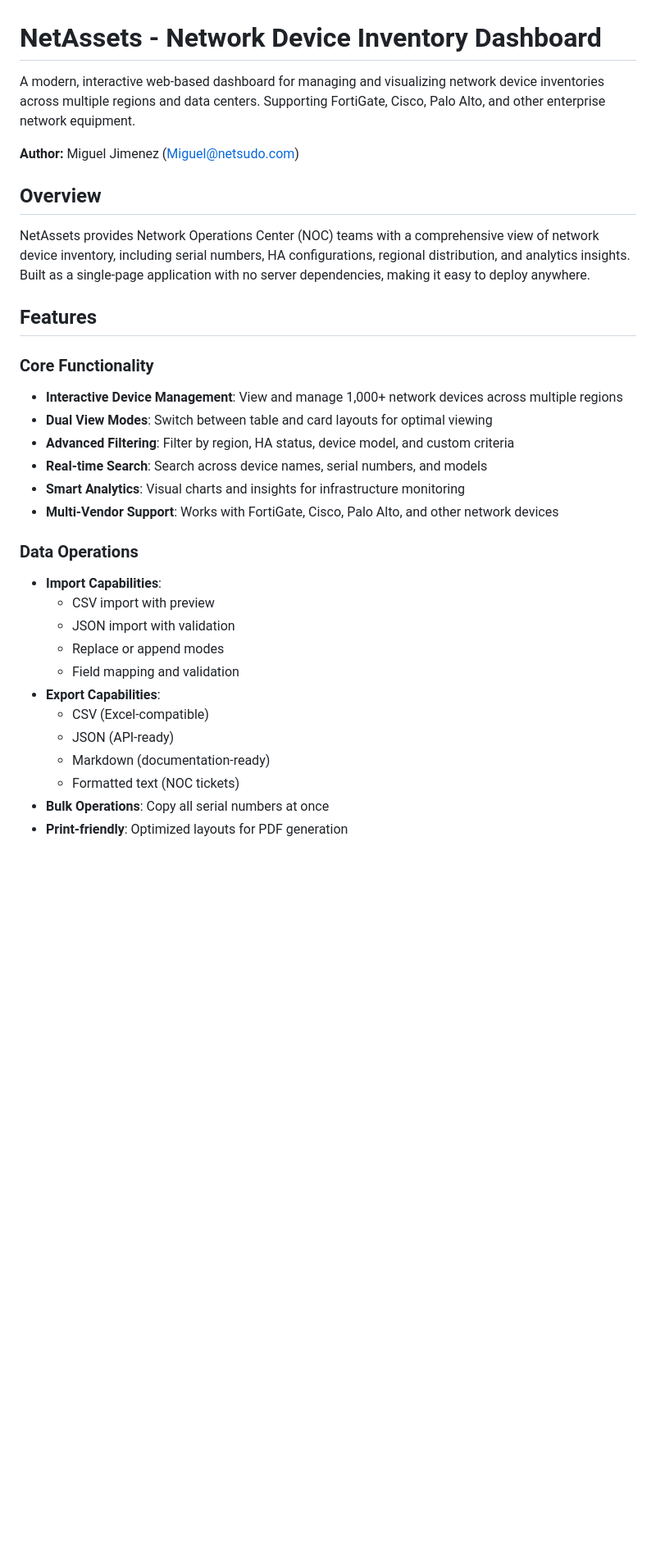
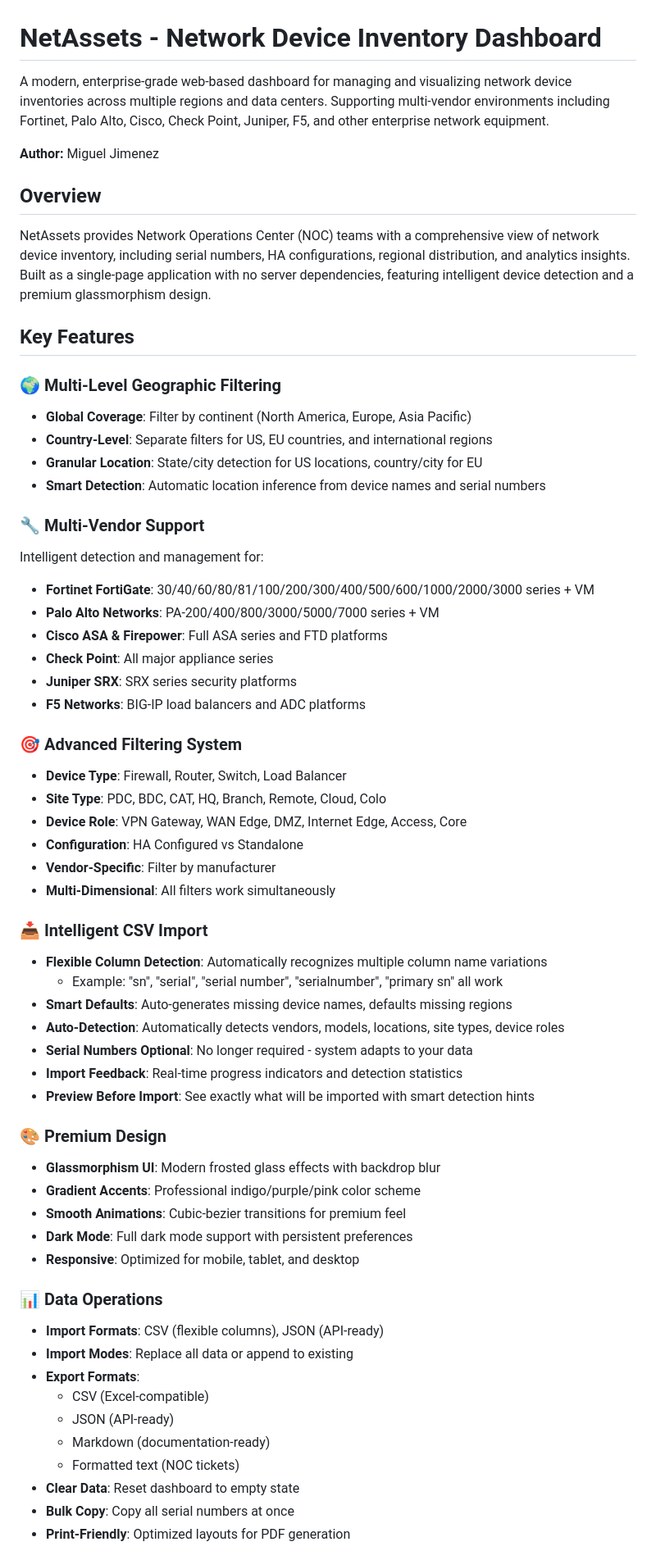
Before and after one commit to MrNetsudo/NetAssets, a Markdown page: README.md, the part around the change printed below. Shown: that part at 82% size. GitHub-like rendering; blank space fills up the shorter version.

```diff
--- a/README.md
+++ b/README.md
@@ -1,34 +1,63 @@
 # NetAssets - Network Device Inventory Dashboard
 
-A modern, interactive web-based dashboard for managing and visualizing network device inventories across multiple regions and data centers. Supporting FortiGate, Cisco, Palo Alto, and other enterprise network equipment.
+A modern, enterprise-grade web-based dashboard for managing and visualizing network device inventories across multiple regions and data centers. Supporting multi-vendor environments including Fortinet, Palo Alto, Cisco, Check Point, Juniper, F5, and other enterprise network equipment.
 
-**Author:** Miguel Jimenez (Miguel@netsudo.com)
+**Author:** Miguel Jimenez
 
 ## Overview
 
-NetAssets provides Network Operations Center (NOC) teams with a comprehensive view of network device inventory, including serial numbers, HA configurations, regional distribution, and analytics insights. Built as a single-page application with no server dependencies, making it easy to deploy anywhere.
+NetAssets provides Network Operations Center (NOC) teams with a comprehensive view of network device inventory, including serial numbers, HA configurations, regional distribution, and analytics insights. Built as a single-page application with no server dependencies, featuring intelligent device detection and a premium glassmorphism design.
 
-## Features
+## Key Features
 
-### Core Functionality
-- **Interactive Device Management**: View and manage 1,000+ network devices across multiple regions
-- **Dual View Modes**: Switch between table and card layouts for optimal viewing
-- **Advanced Filtering**: Filter by region, HA status, device model, and custom criteria
-- **Real-time Search**: Search across device names, serial numbers, and models
-- **Smart Analytics**: Visual charts and insights for infrastructure monitoring
-- **Multi-Vendor Support**: Works with FortiGate, Cisco, Palo Alto, and other network devices
+### 🌍 Multi-Level Geographic Filtering
+- **Global Coverage**: Filter by continent (North America, Europe, Asia Pacific)
+- **Country-Level**: Separate filters for US, EU countries, and international regions
+- **Granular Location**: State/city detection for US locations, country/city for EU
+- **Smart Detection**: Automatic location inference from device names and serial numbers
 
-### Data Operations
-- **Import Capabilities**:
-  - CSV import with preview
-  - JSON import with validation
-  - Replace or append modes
-  - Field mapping and validation
-- **Export Capabilities**:
+### 🔧 Multi-Vendor Support
+Intelligent detection and management for:
+- **Fortinet FortiGate**: 30/40/60/80/81/100/200/300/400/500/600/1000/2000/3000 series + VM
+- **Palo Alto Networks**: PA-200/400/800/3000/5000/7000 series + VM
+- **Cisco ASA & Firepower**: Full ASA series and FTD platforms
+- **Check Point**: All major appliance series
+- **Juniper SRX**: SRX series security platforms
+- **F5 Networks**: BIG-IP load balancers and ADC platforms
+
+### 🎯 Advanced Filtering System
+- **Device Type**: Firewall, Router, Switch, Load Balancer
+- **Site Type**: PDC, BDC, CAT, HQ, Branch, Remote, Cloud, Colo
+- **Device Role**: VPN Gateway, WAN Edge, DMZ, Internet Edge, Access, Core
+- **Configuration**: HA Configured vs Standalone
+- **Vendor-Specific**: Filter by manufacturer
+- **Multi-Dimensional**: All filters work simultaneously
+
+### 📥 Intelligent CSV Import
+- **Flexible Column Detection**: Automatically recognizes multiple column name variations
+  - Example: "sn", "serial", "serial number", "serialnumber", "primary sn" all work
+- **Smart Defaults**: Auto-generates missing device names, defaults missing regions
+- **Auto-Detection**: Automatically detects vendors, models, locations, site types, device roles
+- **Serial Numbers Optional**: No longer required - system adapts to your data
+- **Import Feedback**: Real-time progress indicators and detection statistics
+- **Preview Before Import**: See exactly what will be imported with smart detection hints
+
+### 🎨 Premium Design
+- **Glassmorphism UI**: Modern frosted glass effects with backdrop blur
+- **Gradient Accents**: Professional indigo/purple/pink color scheme
+- **Smooth Animations**: Cubic-bezier transitions for premium feel
+- **Dark Mode**: Full dark mode support with persistent preferences
+- **Responsive**: Optimized for mobile, tablet, and desktop
+
+### 📊 Data Operations
+- **Import Formats**: CSV (flexible columns), JSON (API-ready)
+- **Import Modes**: Replace all data or append to existing
+- **Export Formats**:
   - CSV (Excel-compatible)
   - JSON (API-ready)
   - Markdown (documentation-ready)
   - Formatted text (NOC tickets)
-- **Bulk Operations**: Copy all serial numbers at once
-- **Print-friendly**: Optimized layouts for PDF generation
+- **Clear Data**: Reset dashboard to empty state
+- **Bulk Copy**: Copy all serial numbers at once
+- **Print-Friendly**: Optimized layouts for PDF generation
 
```
Also changed, not shown: other parts of README.md (+189 -108 lines).
